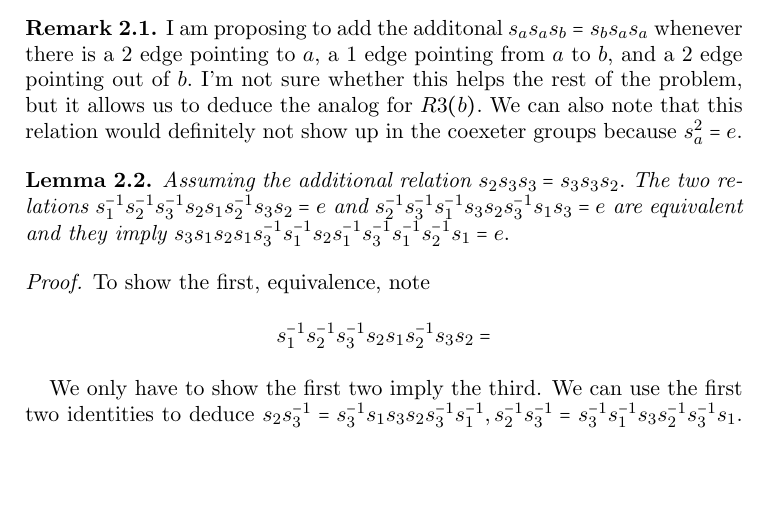
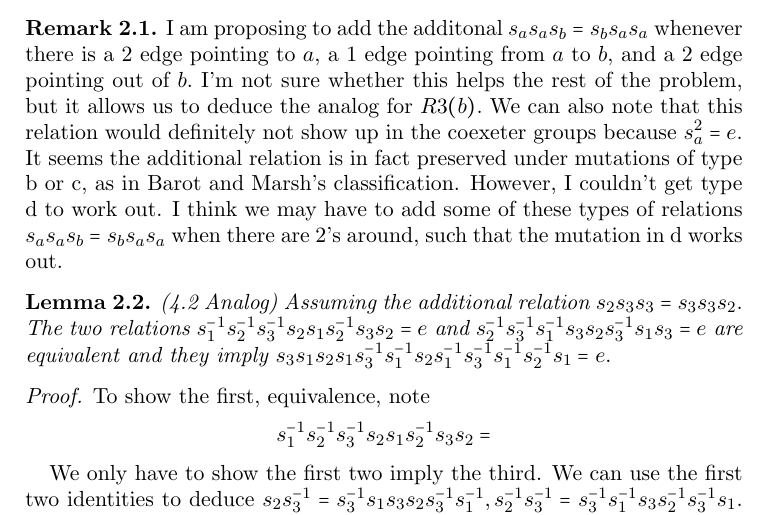
Before and after one commit to david-hemminger/Minnesota-REU-Problem-6, a LaTeX paper (Choosing R3 Relations.tex): part of page 6 of 7, cut so that both start at the same text, the shorter picture padded with empty space. Compiled offline with pdfLaTeX.

Commit message:
small_square_commuting_relations_edit

```diff
--- a/Choosing R3 Relations.tex
+++ b/Choosing R3 Relations.tex
@@ -189,12 +189,12 @@ t_it_jt_it_jt_i^{-1}t_j^{-1}t_i^{-1}t_j^{-1} &= s_ks_is_k^{-1}s_js_ks_is_k^{-1}s
 \section{Relations for 2,2,1 triangle, talk to Aaron if you think there's an error}
 
 \begin{rem}
-I am proposing to add the additonal $s_as_as_b = s_bs_as_a$ whenever there is a 2 edge pointing to $a$, a 1 edge pointing from $a$ to $b$, and a 2 edge pointing out of $b.$ I'm not sure whether this helps the rest of the problem, but it allows us to deduce the analog for $R3(b).$ We can also note that this relation would definitely not show up in the coexeter groups because $s_a^2 = e.$
+I am proposing to add the additonal $s_as_as_b = s_bs_as_a$ whenever there is a 2 edge pointing to $a$, a 1 edge pointing from $a$ to $b$, and a 2 edge pointing out of $b.$ I'm not sure whether this helps the rest of the problem, but it allows us to deduce the analog for $R3(b).$ We can also note that this relation would definitely not show up in the coexeter groups because $s_a^2 = e.$ It seems the additional relation is in fact preserved under mutations of type b or c, as in Barot and Marsh's classification. However, I couldn't get type d to work out. I think we may have to add some of these types of relations  $s_as_as_b = s_bs_as_a$ when there are 2's around, such that the mutation in d works out.
 \end{rem}
 
 
 
-\begin{lem}
+\begin{lem} (4.2 Analog)
 Assuming the additional relation $\tw\tr\tr = \tr\tr\tw.$ The two relations $s_{1}^{-1}s_2^{-1}s_3^{-1}s_2s_1s_2^{-1}s_3s_2 = e$ and $\twi\tri\oni\tr\tw\tri\on\tr =e$ are equivalent and they imply $\tr\on\tw\on\tri\oni\tw\oni\tri\oni\twi\on=e. $
 \end{lem}
 \begin{proof}
```
